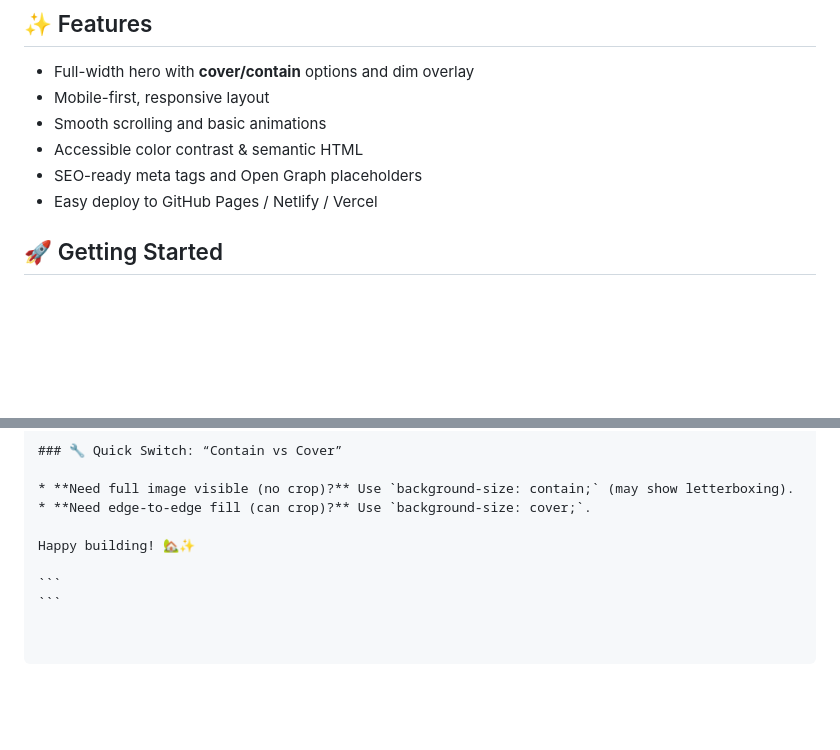
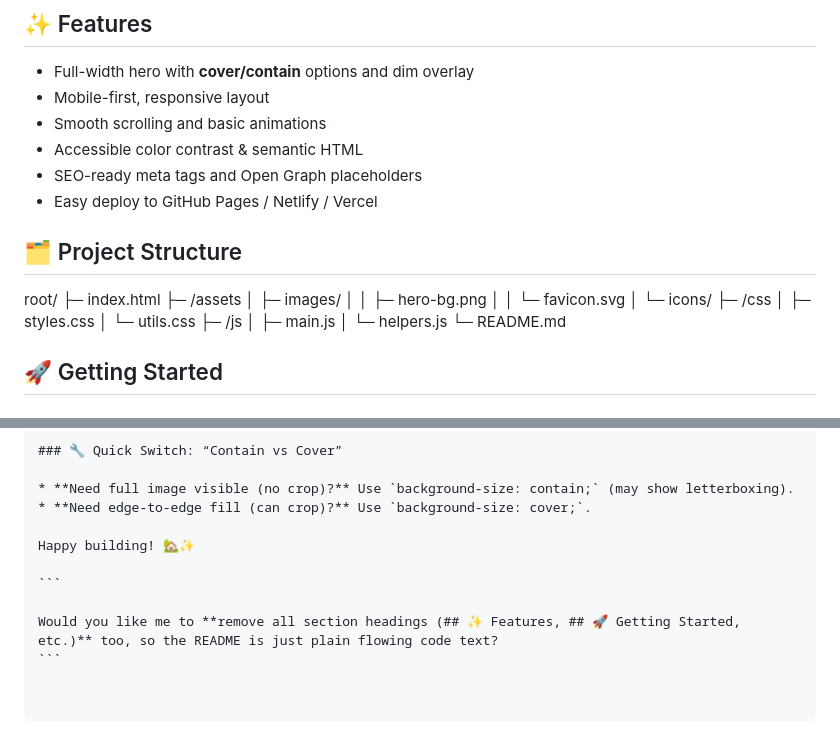
Before and after one commit to DurgaraniSanam/kingsukh-hotel-booking, a Markdown page: README.md, 2 parts joined by grey strips. GitHub-like rendering; blank space fills up the shorter version.

````diff
--- a/README.md
+++ b/README.md
@@ -12,7 +12,22 @@ A responsive, laptop-wide landing page showcasing a beautiful house with a lush
 - SEO-ready meta tags and Open Graph placeholders
 - Easy deploy to GitHub Pages / Netlify / Vercel
 
+## 🗂 Project Structure
 
+root/
+├─ index.html
+├─ /assets
+│  ├─ images/
+│  │  ├─ hero-bg.png
+│  │  └─ favicon.svg
+│  └─ icons/
+├─ /css
+│  ├─ styles.css
+│  └─ utils.css
+├─ /js
+│  ├─ main.js
+│  └─ helpers.js
+└─ README.md
 
 ## 🚀 Getting Started
 
@@ -177,4 +192,6 @@ This project is licensed under the MIT License. See `LICENSE` for details.
 Happy building! 🏡✨
 
 ```
+
+Would you like me to **remove all section headings (## ✨ Features, ## 🚀 Getting Started, etc.)** too, so the README is just plain flowing code text?
 ```
````
